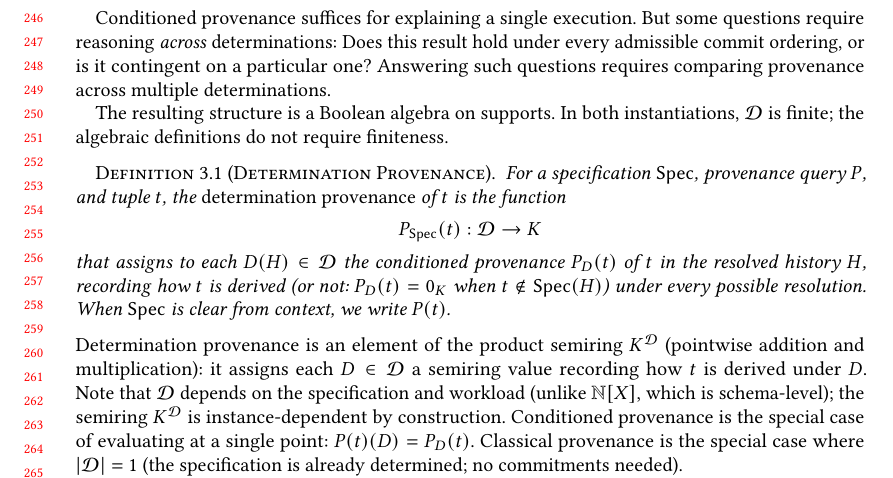
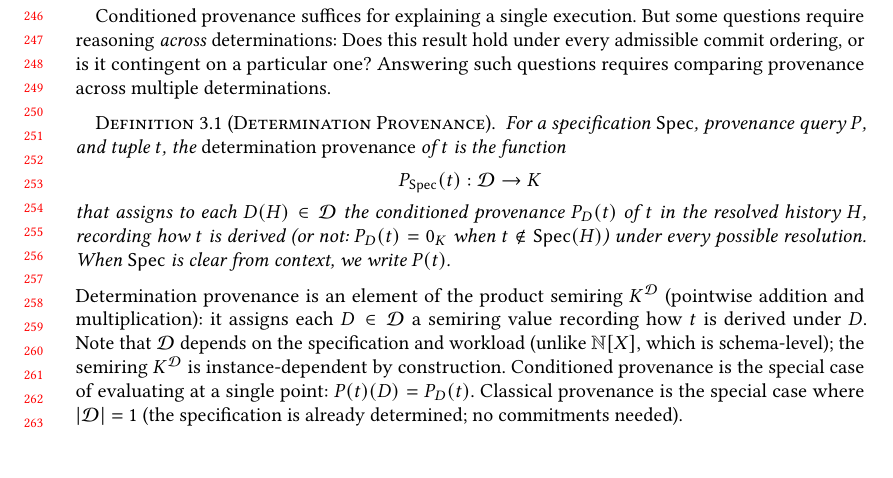
Before and after one commit to jhellerstein/provenance, a LaTeX paper (main.tex): part of page 6 of 37, cut so that both start at the same text, the shorter picture padded with empty space. Compiled offline with pdfLaTeX.

Commit message:
Remove premature Boolean-algebra/finiteness sentences; already stated after support definition

```diff
--- a/main.tex
+++ b/main.tex
@@ -534,10 +534,6 @@ Does this result hold under every admissible commit ordering, or is it
 contingent on a particular one?
 Answering such questions requires comparing provenance across multiple
 determinations.
-
-The resulting structure is a Boolean algebra on supports.
-In both instantiations, $\mathcal{D}$ is finite; the algebraic
-definitions do not require finiteness.
 
 \begin{definition}[Determination Provenance]
   \label{def:det-provenance}
```
